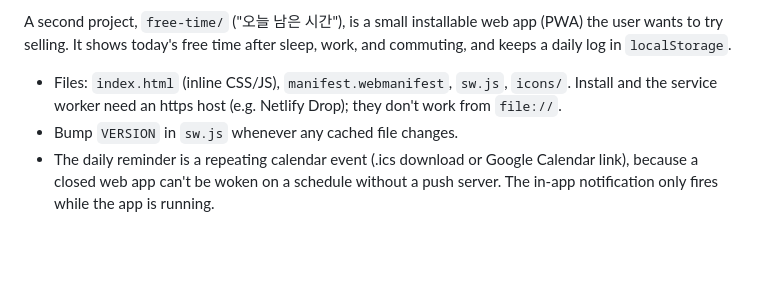
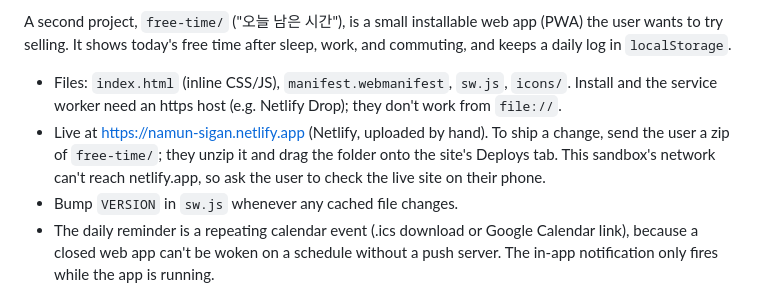
Before and after one commit to 4redmr/YESHAN, a Markdown page: CLAUDE.md, the part around the change. Drawn GitHub-style; blank space fills up the shorter version.

Commit message:
Note where the free-time app is deployed and how to update it
Co-Authored-By: Claude Opus 5.5 <noreply@anthropic.com>
Claude-Session: https://claude.ai/code/session_01RmRtrNbiXmowBBou7jW3bg

```diff
--- a/CLAUDE.md
+++ b/CLAUDE.md
@@ -13,6 +13,7 @@ A single personal project, `millionaire-advice/`: "억만장자의 아침 서신
 
 A second project, `free-time/` ("오늘 남은 시간"), is a small installable web app (PWA) the user wants to try selling. It shows today's free time after sleep, work, and commuting, and keeps a daily log in `localStorage`.
 - Files: `index.html` (inline CSS/JS), `manifest.webmanifest`, `sw.js`, `icons/`. Install and the service worker need an https host (e.g. Netlify Drop); they don't work from `file://`.
+- Live at https://namun-sigan.netlify.app (Netlify, uploaded by hand). To ship a change, send the user a zip of `free-time/`; they unzip it and drag the folder onto the site's Deploys tab. This sandbox's network can't reach netlify.app, so ask the user to check the live site on their phone.
 - Bump `VERSION` in `sw.js` whenever any cached file changes.
 - The daily reminder is a repeating calendar event (.ics download or Google Calendar link), because a closed web app can't be woken on a schedule without a push server. The in-app notification only fires while the app is running.
 - "노션에 보내기" copies today's line and opens the Notion page whose address the user saved in the app. No Notion URL or ID is hardcoded, because the app is meant to be sold to others.
```
